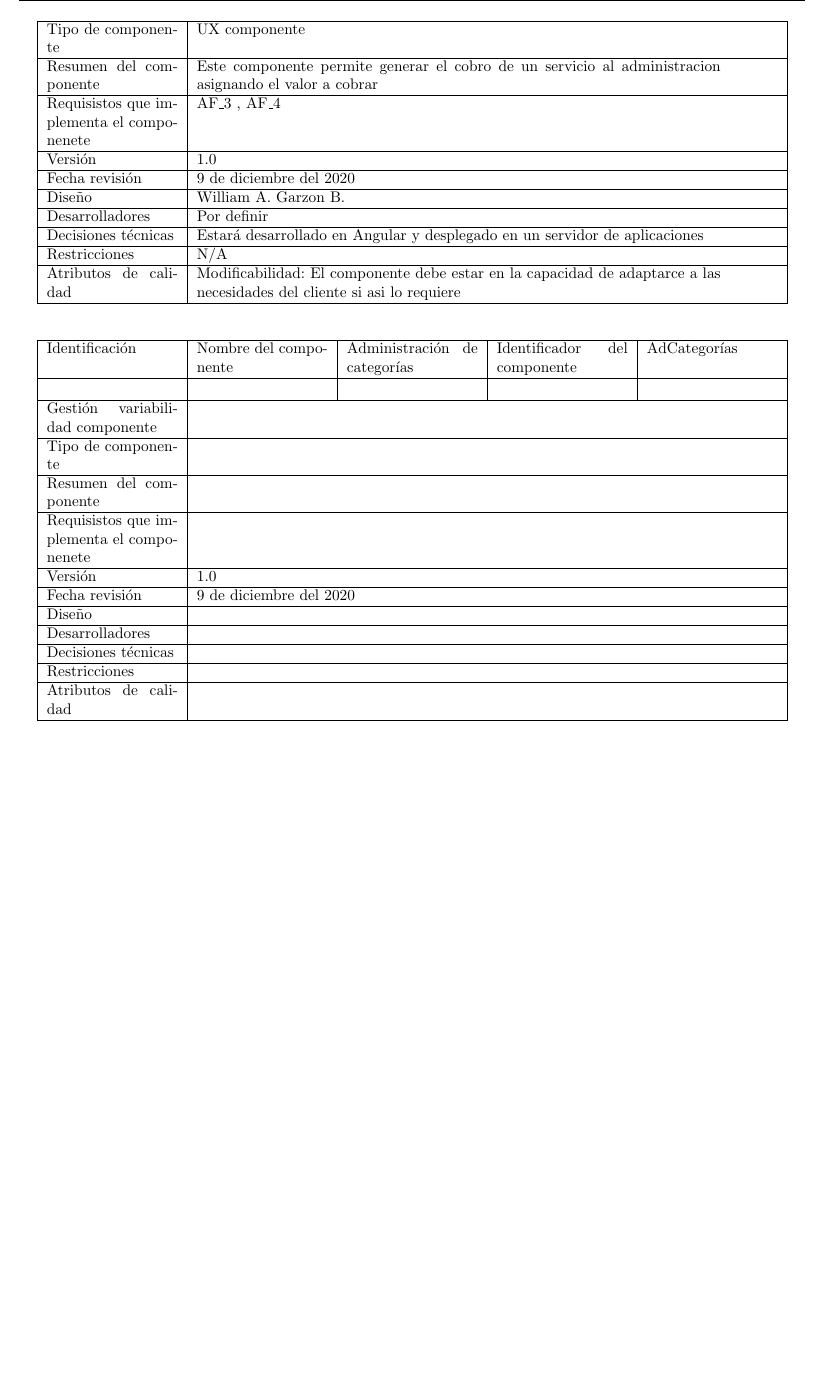
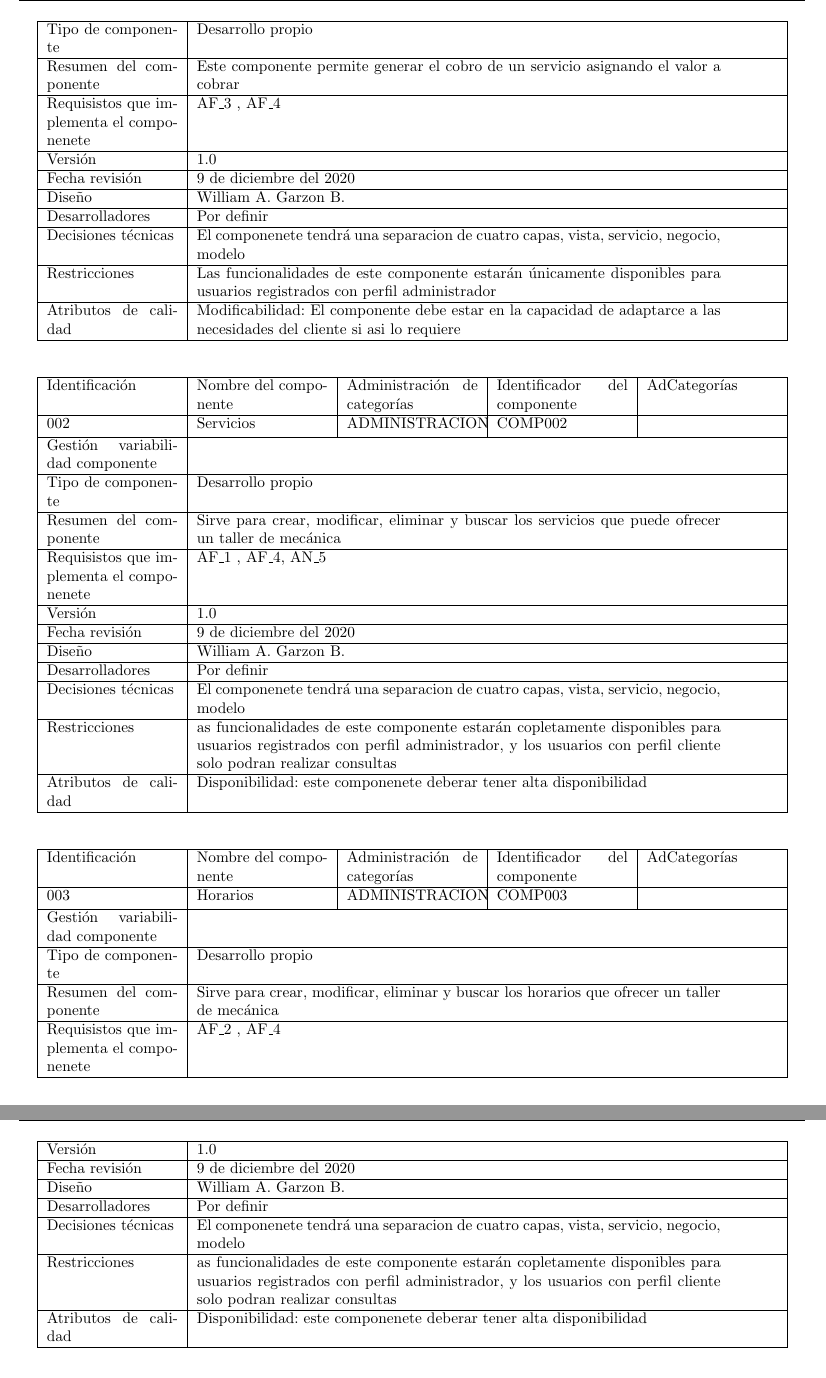
Before and after one commit to wildrakbil/LPS-Proyect, a LaTeX book (lpsProject .tex): part of page 25 of 26 before the commit and two parts of pages 25 and 26 of 27 after it, the two joined at a grey line, cut so that both start at the same text, the shorter picture padded with empty space. Compiled offline with pdfLaTeX.

Commit message:
ajustes documentacion general de componente

```diff
--- a/lpsProject .tex
+++ b/lpsProject .tex
@@ -871,31 +871,47 @@ Identificación & Nombre del componente & Administración de categorías & Ident
 Gestión variabilidad componente & \multicolumn{4}{p{12cm}|}{Este componente solo estara implementado en la lineas de producto que ofresca la opcion de pago online} \\ \hline
-Tipo de componente     & \multicolumn{4}{p{12cm}|}{UX componente} \\ \hline
-Resumen del componente & \multicolumn{4}{p{12cm}|}{Este componente permite generar el cobro de un servicio al administracion asignando el valor a cobrar} \\ \hline
+Tipo de componente     & \multicolumn{4}{p{12cm}|}{Desarrollo propio} \\ \hline
+Resumen del componente & \multicolumn{4}{p{12cm}|}{Este componente permite generar el cobro de un servicio asignando el valor a cobrar} \\ \hline
 Requisistos que implementa el componenete & \multicolumn{4}{p{12cm}|}{AF\_3 , AF\_4} \\ \hline
 Versión                & \multicolumn{4}{p{12cm}|}{1.0} \\ \hline
 Fecha revisión         & \multicolumn{4}{p{12cm}|}{9 de diciembre del 2020} \\ \hline
 Diseño                 & \multicolumn{4}{p{12cm}|}{William A. Garzon B.} \\ \hline
 Desarrolladores        & \multicolumn{4}{p{12cm}|}{Por definir} \\ \hline
-Decisiones técnicas    & \multicolumn{4}{p{12cm}|}{Estará desarrollado en Angular y desplegado en un servidor de aplicaciones } \\ \hline
-Restricciones          & \multicolumn{4}{p{12cm}|}{N/A} \\ \hline
+Decisiones técnicas    & \multicolumn{4}{p{12cm}|}{El componenete tendrá una separacion de cuatro capas, vista, servicio, negocio, modelo} \\ \hline
+Restricciones          & \multicolumn{4}{p{12cm}|}{Las funcionalidades de este componente estarán únicamente disponibles para usuarios registrados con perfil administrador} \\ \hline
 Atributos de calidad   & \multicolumn{4}{p{12cm}|}{Modificabilidad: El componente debe estar en la capacidad de adaptarce a las necesidades del cliente si asi lo requiere} \\ \hline
 \end{longtable}
 
 
 \begin{longtable}{|p{3cm}|p{3cm}|p{3cm}|p{3cm}|p{3cm}|} \hline
 Identificación & Nombre del componente & Administración de categorías & Identificador del componente & AdCategorías \\[0.5ex] \hline
- &  &  &  &  \\[0.5ex] \hline
+002 & Servicios & ADMINISTRACION & COMP002 &  \\[0.5ex] \hline
 Gestión variabilidad componente & \multicolumn{4}{p{12cm}|}{} \\ \hline
-Tipo de componente     & \multicolumn{4}{p{12cm}|}{} \\ \hline
-Resumen del componente & \multicolumn{4}{p{12cm}|}{} \\ \hline
-Requisistos que implementa el componenete & \multicolumn{4}{p{12cm}|}{} \\ \hline
+Tipo de componente     & \multicolumn{4}{p{12cm}|}{Desarrollo propio} \\ \hline
+Resumen del componente & \multicolumn{4}{p{12cm}|}{Sirve para crear, modificar, eliminar y buscar los servicios que puede ofrecer un taller de mecánica} \\ \hline
+Requisistos que implementa el componenete & \multicolumn{4}{p{12cm}|}{AF\_1 , AF\_4, AN\_5 } \\ \hline
 Versión                & \multicolumn{4}{p{12cm}|}{1.0} \\ \hline
 Fecha revisión         & \multicolumn{4}{p{12cm}|}{9 de diciembre del 2020} \\ \hline
-Diseño                 & \multicolumn{4}{p{12cm}|}{} \\ \hline
-Desarrolladores        & \multicolumn{4}{p{12cm}|}{} \\ \hline
-Decisiones técnicas    & \multicolumn{4}{p{12cm}|}{} \\ \hline
-Restricciones          & \multicolumn{4}{p{12cm}|}{} \\ \hline
-Atributos de calidad   & \multicolumn{4}{p{12cm}|}{} \\ \hline
+Diseño                 & \multicolumn{4}{p{12cm}|}{William A. Garzon B.} \\ \hline
+Desarrolladores        & \multicolumn{4}{p{12cm}|}{Por definir} \\ \hline
+Decisiones técnicas    & \multicolumn{4}{p{12cm}|}{El componenete tendrá una separacion de cuatro capas, vista, servicio, negocio, modelo} \\ \hline
+Restricciones          & \multicolumn{4}{p{12cm}|}{as funcionalidades de este componente estarán copletamente disponibles para usuarios registrados con perfil administrador, y los usuarios con perfil cliente solo podran realizar consultas} \\ \hline
+Atributos de calidad   & \multicolumn{4}{p{12cm}|}{Disponibilidad: este componenete deberar tener alta disponibilidad} \\ \hline
+\end{longtable}
+
+\begin{longtable}{|p{3cm}|p{3cm}|p{3cm}|p{3cm}|p{3cm}|} \hline
+Identificación & Nombre del componente & Administración de categorías & Identificador del componente & AdCategorías \\[0.5ex] \hline
+003 & Horarios & ADMINISTRACION & COMP003 &  \\[0.5ex] \hline
+Gestión variabilidad componente & \multicolumn{4}{p{12cm}|}{} \\ \hline
+Tipo de componente     & \multicolumn{4}{p{12cm}|}{Desarrollo propio} \\ \hline
+Resumen del componente & \multicolumn{4}{p{12cm}|}{Sirve para crear, modificar, eliminar y buscar los horarios que ofrecer un taller de mecánica} \\ \hline
+Requisistos que implementa el componenete & \multicolumn{4}{p{12cm}|}{AF\_2 , AF\_4} \\ \hline
+Versión                & \multicolumn{4}{p{12cm}|}{1.0} \\ \hline
+Fecha revisión         & \multicolumn{4}{p{12cm}|}{9 de diciembre del 2020} \\ \hline
+Diseño                 & \multicolumn{4}{p{12cm}|}{William A. Garzon B.} \\ \hline
+Desarrolladores        & \multicolumn{4}{p{12cm}|}{Por definir} \\ \hline
+Decisiones técnicas    & \multicolumn{4}{p{12cm}|}{El componenete tendrá una separacion de cuatro capas, vista, servicio, negocio, modelo} \\ \hline
+Restricciones          & \multicolumn{4}{p{12cm}|}{as funcionalidades de este componente estarán copletamente disponibles para usuarios registrados con perfil administrador, y los usuarios con perfil cliente solo podran realizar consultas} \\ \hline
+Atributos de calidad   & \multicolumn{4}{p{12cm}|}{Disponibilidad: este componenete deberar tener alta disponibilidad} \\ \hline
 \end{longtable}
 
 
```
Also changed, not shown: lpsProject .tex (8 more changed lines).
